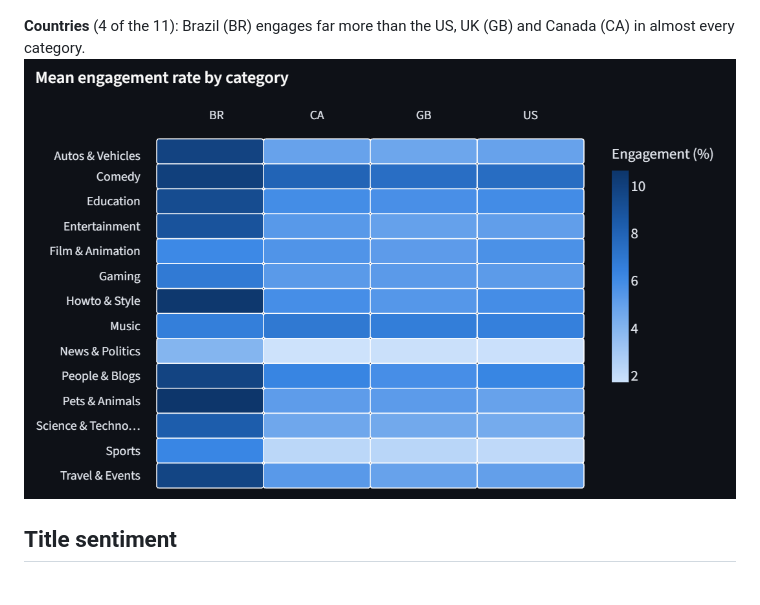
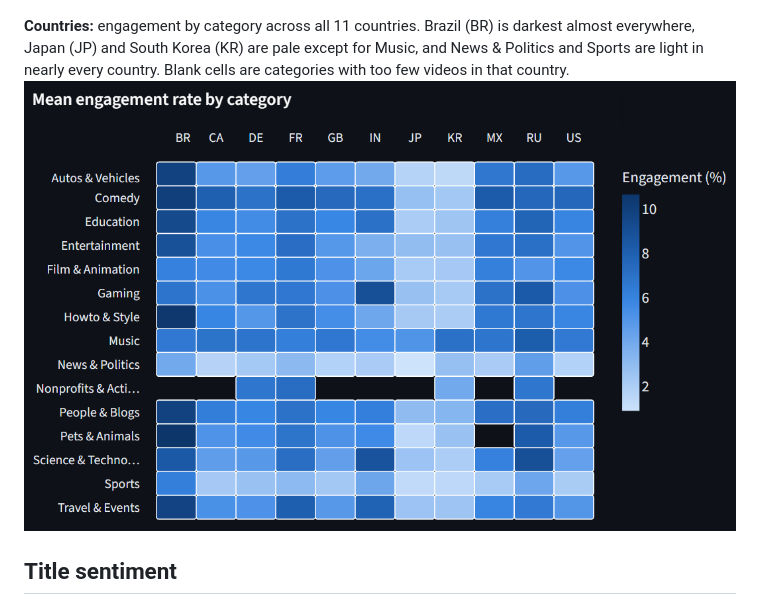
Before and after one commit to Abhinaya-thota/youtube-trending-analytics, a Markdown page: README.md, the part around the change. GitHub-like rendering; pictures changed too: docs/screenshots/countries.png.

Commit message:
Show all 11 countries in the README's country heatmap screenshot

```diff
--- a/README.md
+++ b/README.md
@@ -84,8 +84,8 @@ Screenshots from the real data (US unless noted):
 **Publish timing:** Friday leads, and the heatmap shows engagement by publish hour.
 ![Engagement by publish weekday and by weekday and hour](docs/screenshots/publish_timing.png)
 
-**Countries** (4 of the 11): Brazil (BR) engages far more than the US, UK (GB) and Canada (CA) in almost every category.
-![Mean engagement rate by category for BR, CA, GB and US](docs/screenshots/countries.png)
+**Countries:** engagement by category across all 11 countries. Brazil (BR) is darkest almost everywhere, Japan (JP) and South Korea (KR) are pale except for Music, and News & Politics and Sports are light in nearly every country. Blank cells are categories with too few videos in that country.
+![Mean engagement rate by category for all 11 countries](docs/screenshots/countries.png)
 
 ## Title sentiment
 
```
